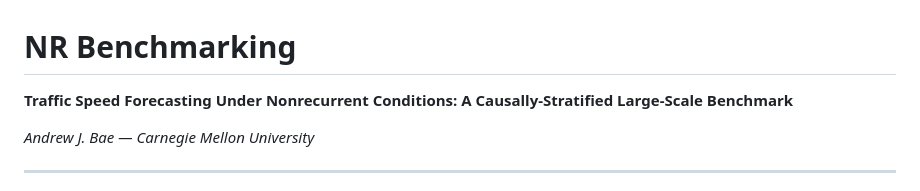
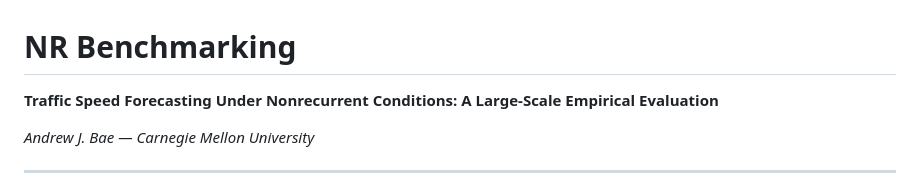
Before and after one commit to werdnabae/nr-traffic-benchmark, a Markdown page: README.md, the part around the change. GitHub-like rendering.

```diff
--- a/README.md
+++ b/README.md
@@ -1,7 +1,6 @@
 # NR Benchmarking
 
-**Traffic Speed Forecasting Under Nonrecurrent Conditions:
-A Causally-Stratified Large-Scale Benchmark**
+**Traffic Speed Forecasting Under Nonrecurrent Conditions: A Large-Scale Empirical Evaluation**
 
 *Andrew J. Bae — Carnegie Mellon University*
 
```
